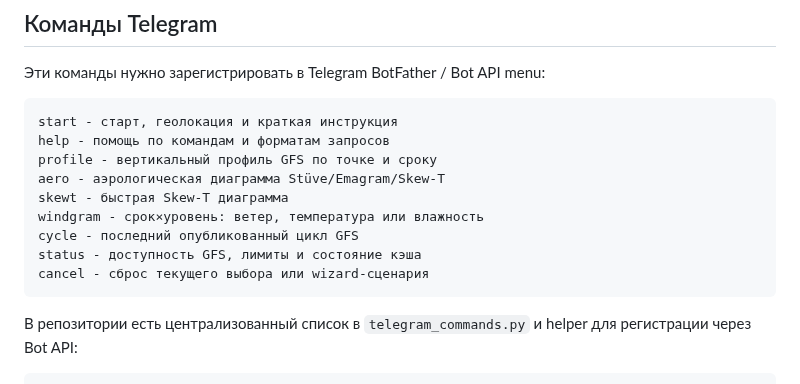
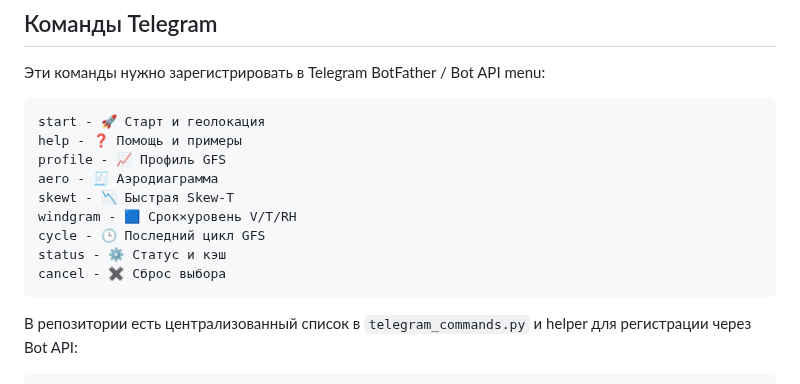
Before and after one commit to f2re/gfs_profile, a Markdown page: README.md, the part around the change. GitHub-like rendering.

Commit message:
docs(readme): shorten Telegram command descriptions with emoji

````diff
--- a/README.md
+++ b/README.md
@@ -151,15 +151,15 @@ Wizard-flow:
 Эти команды нужно зарегистрировать в Telegram BotFather / Bot API menu:
 
 ```text
-start - старт, геолокация и краткая инструкция
-help - помощь по командам и форматам запросов
-profile - вертикальный профиль GFS по точке и сроку
-aero - аэрологическая диаграмма Stüve/Emagram/Skew-T
-skewt - быстрая Skew-T диаграмма
-windgram - срок×уровень: ветер, температура или влажность
-cycle - последний опубликованный цикл GFS
-status - доступность GFS, лимиты и состояние кэша
-cancel - сброс текущего выбора или wizard-сценария
+start - 🚀 Старт и геолокация
+help - ❓ Помощь и примеры
+profile - 📈 Профиль GFS
+aero - 🧾 Аэродиаграмма
+skewt - 📉 Быстрая Skew-T
+windgram - 🟦 Срок×уровень V/T/RH
+cycle - 🕒 Последний цикл GFS
+status - ⚙️ Статус и кэш
+cancel - ✖️ Сброс выбора
 ```
 
 В репозитории есть централизованный список в `telegram_commands.py` и helper для регистрации через Bot API:
````
